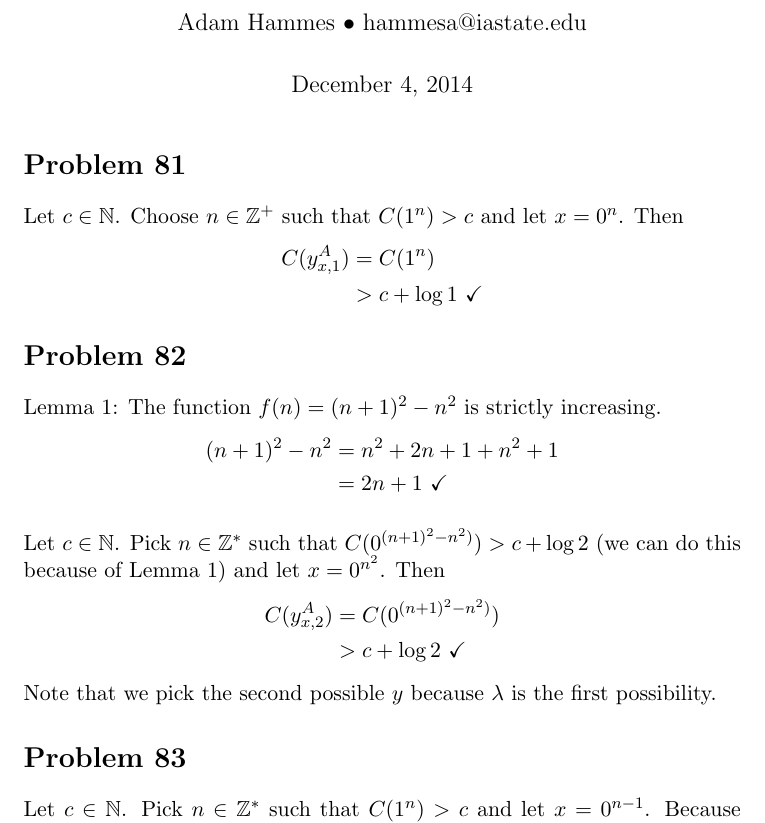
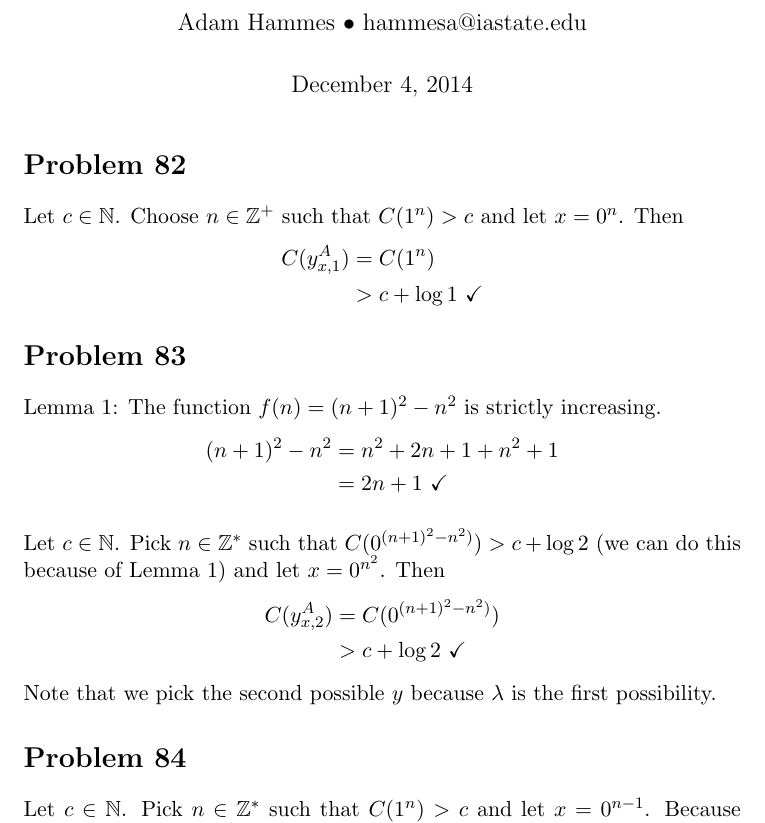
Before and after one commit to adamhammes/LaTeX, a LaTeX document (Com S 331/COMS_331_HW_11/COMS_331_HW_11.tex): part of page 1 of 2, cut so that both start at the same text. Compiled offline with pdfLaTeX.

Commit message:
Misnumbering of problems

```diff
--- a/Com S 331/COMS_331_HW_11/COMS_331_HW_11.tex
+++ b/Com S 331/COMS_331_HW_11/COMS_331_HW_11.tex
@@ -21,7 +21,7 @@
 \maketitle
 
 
-\section*{Problem 81}
+\section*{Problem 82}
 
 Let $c \in \mathbb{N}$. Choose $n \in \mathbb{Z}^+$ such that $C(1^n) > c$ and let $x = 0^n$.
 Then
@@ -31,7 +31,7 @@ Then
 	\end{align*}
 
 
-\section*{Problem 82}
+\section*{Problem 83}
 
 Lemma 1: The function $f(n) = (n+1)^2 - n^2$ is strictly increasing.
 	\begin{align*}
@@ -49,7 +49,7 @@ Then
 Note that we pick the second possible $y$ because $\lambda$ is the first possibility.
 
 
-\section*{Problem 83}
+\section*{Problem 84}
 
 Let $c \in \mathbb{N}$.
 Pick $n \in \mathbb{Z^*}$ such that $C(1^n) > c$ and let $x = 0 ^{n-1}$.
```
